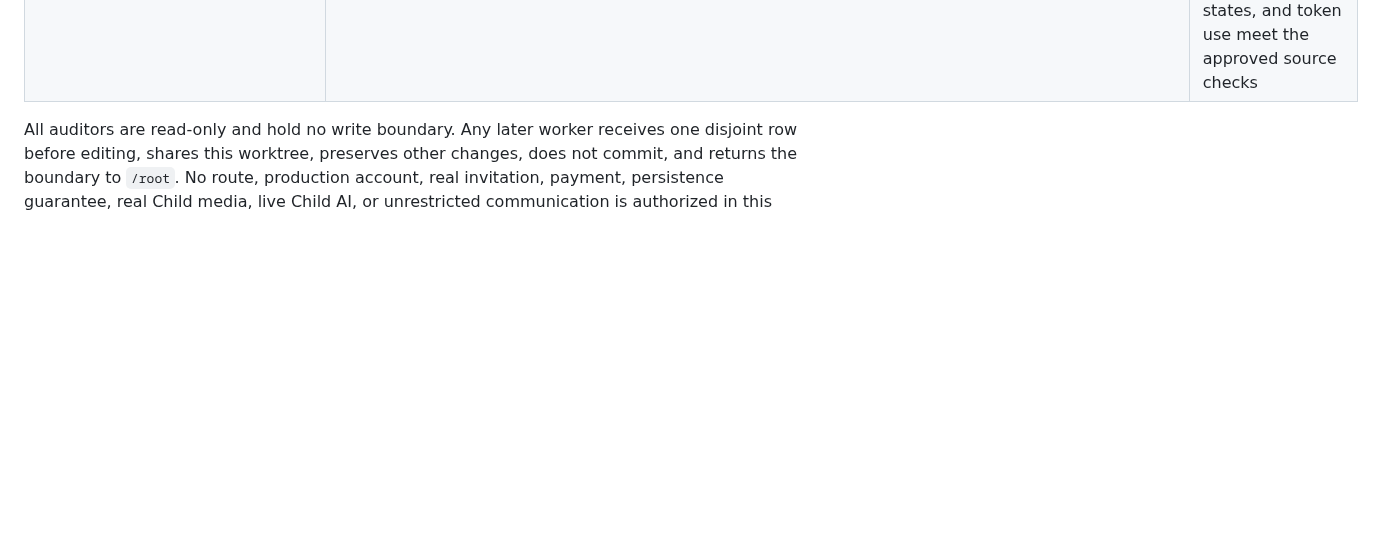
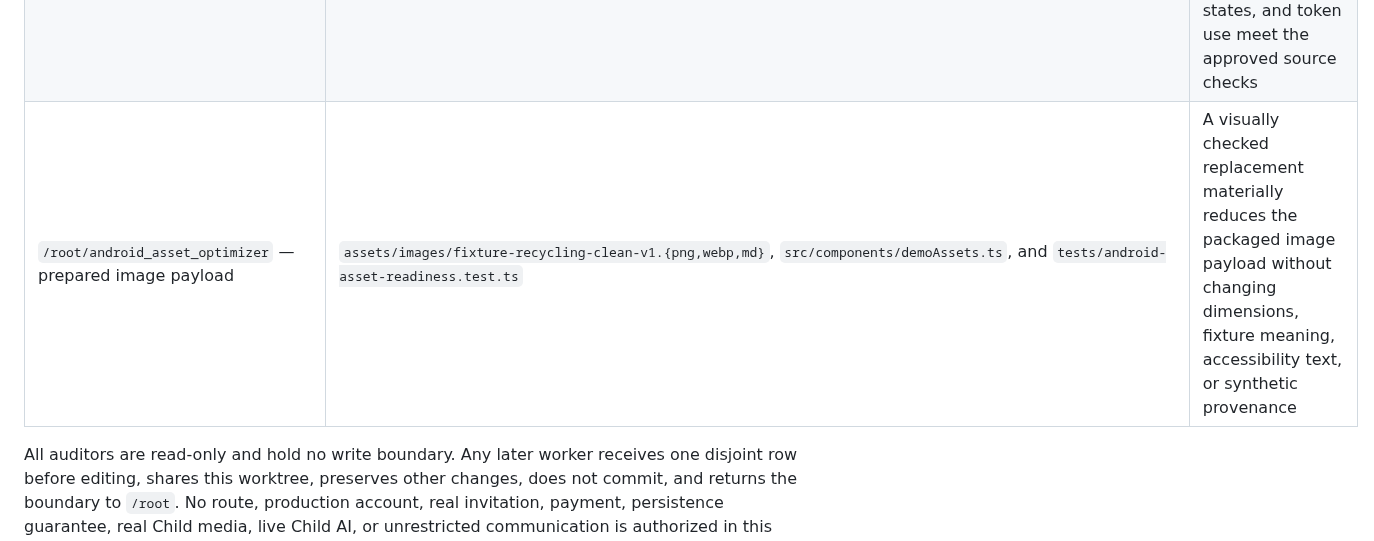
Before and after one commit to abdalrahman-ismaik/Ghaf, a Markdown page: TEAM_OWNERSHIP.md, the part around the change. Rendered like a GitHub page; blank space fills up the shorter version.

Commit message:
chore: reserve android image optimization

```diff
--- a/TEAM_OWNERSHIP.md
+++ b/TEAM_OWNERSHIP.md
@@ -338,6 +338,7 @@ and improve source-verifiable Android/mobile behavior without adding production
 | `/root` — reusable presentation                                                         | `src/components/family-growth/{SyntheticAccessPanel.tsx,FamilyRewardPanel.tsx,FamilyLeaguePanel.tsx}` and `tests/family-experience-ui.test.ts`                                                                                                                                                                                                                                              | Parent and Child views use the existing tokens, bilingual resources, direct labels, logical layout, accessible controls, and truthful synthetic/private disclosures                                                   |
 | `/root/android_runtime_hardening` — Android package/config verification                 | `app.config.ts`, `package.json`, `package-lock.json`, and `tests/android-runtime-readiness.test.ts`                                                                                                                                                                                                                                                                                         | Expo packages are aligned to SDK 57; unused real-audio/form packages are removed; permissions, backup, keyboard, predictive Back, and route inventory have static evidence                                            |
 | `/root/mobile_frontend_hardening` — direction, navigation, hierarchy, and accessibility | `src/i18n/index.ts`, `app/_layout.tsx`, `src/components/{LanguageSwitcher.tsx,journey.tsx,primitives.tsx}`, `src/components/family-growth/{SyntheticVoicePanel.tsx,ParentVoicePermissionPanel.tsx,ParentCheckIn.tsx,ParentPatternSummary.tsx}`, and `app/{child/task.tsx,parent/task/new.tsx,parent/task/review.tsx}`                                                                       | Runtime language changes have one fixed-native direction strategy; Back/handoffs do not expose stale screens; optional actions, headings, narrow headers, voice states, and token use meet the approved source checks |
+| `/root/android_asset_optimizer` — prepared image payload                               | `assets/images/fixture-recycling-clean-v1.{png,webp,md}`, `src/components/demoAssets.ts`, and `tests/android-asset-readiness.test.ts`                                                                                                                                                                                                                                                         | A visually checked replacement materially reduces the packaged image payload without changing dimensions, fixture meaning, accessibility text, or synthetic provenance                                               |
 
 All auditors are read-only and hold no write boundary. Any later worker receives one disjoint row
 before editing, shares this worktree, preserves other changes, does not commit, and returns the
```
